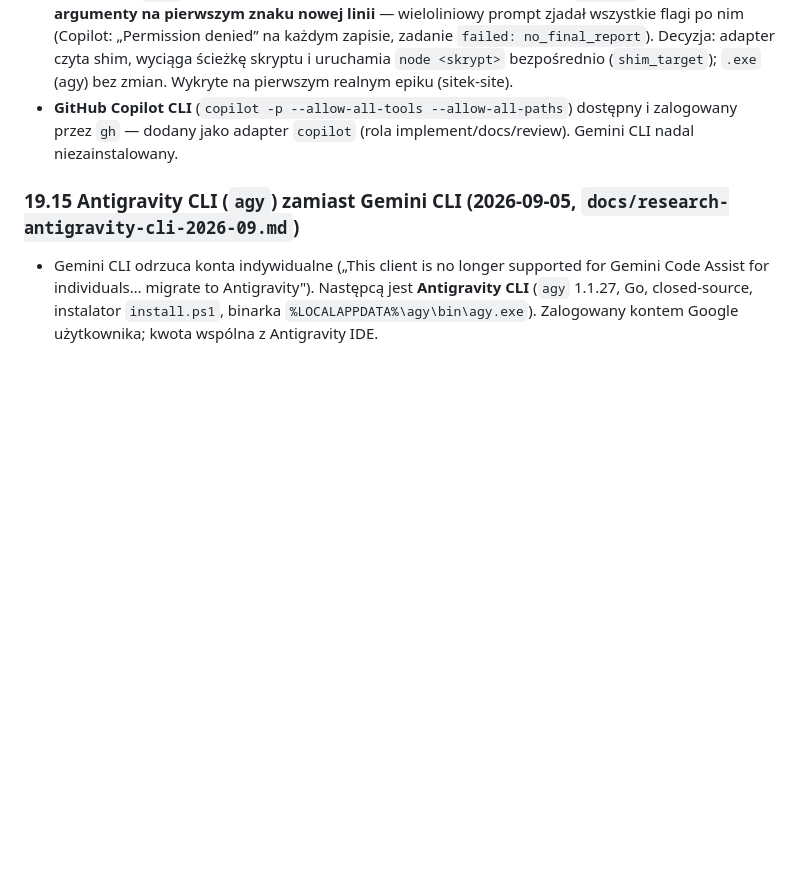
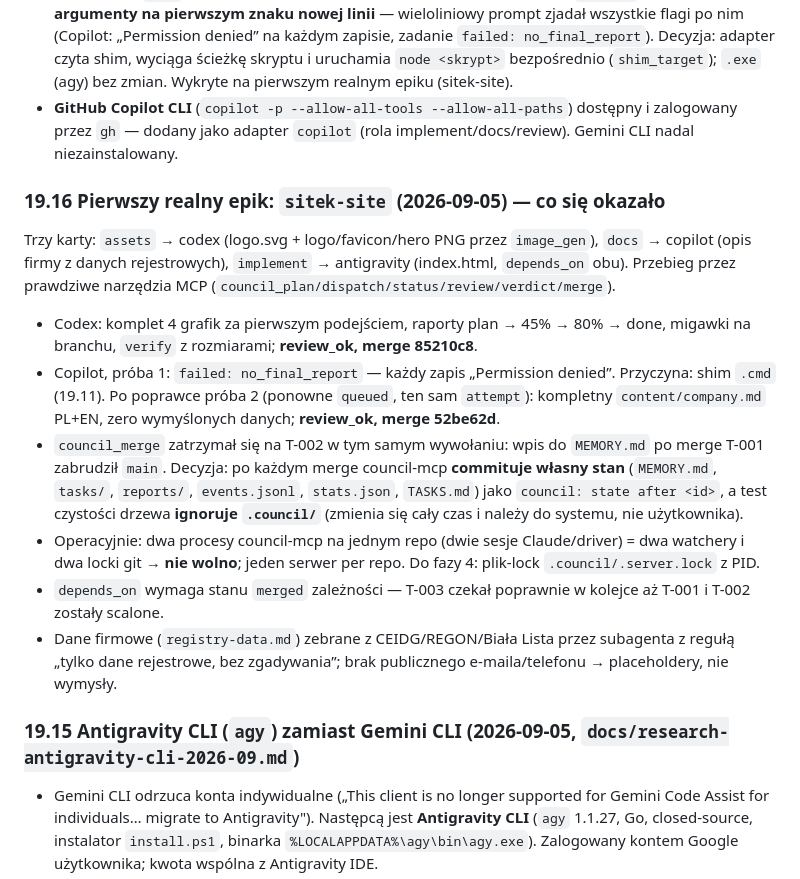
Before and after one commit to sitkowsp/super-claude-code, a Markdown page: DESIGN.md, the part around the change. GitHub-like rendering; blank space fills up the shorter version.

```diff
--- a/DESIGN.md
+++ b/DESIGN.md
@@ -778,6 +778,17 @@ Reguła stopu (§8) obowiązuje po fazie 1 z pomiarem z 19.4.
 - **Shimy npm `.cmd` na Windows** (codex, copilot, gemini) przechodzą przez `cmd.exe`, który **ucina argumenty na pierwszym znaku nowej linii** — wieloliniowy prompt zjadał wszystkie flagi po nim (Copilot: „Permission denied” na każdym zapisie, zadanie `failed: no_final_report`). Decyzja: adapter czyta shim, wyciąga ścieżkę skryptu i uruchamia `node <skrypt>` bezpośrednio (`shim_target`); `.exe` (agy) bez zmian. Wykryte na pierwszym realnym epiku (sitek-site).
 - **GitHub Copilot CLI** (`copilot -p --allow-all-tools --allow-all-paths`) dostępny i zalogowany przez `gh` — dodany jako adapter `copilot` (rola implement/docs/review). Gemini CLI nadal niezainstalowany.
 
+### 19.16 Pierwszy realny epik: `sitek-site` (2026-09-05) — co się okazało
+
+Trzy karty: `assets` → codex (logo.svg + logo/favicon/hero PNG przez `image_gen`), `docs` → copilot (opis firmy z danych rejestrowych), `implement` → antigravity (index.html, `depends_on` obu). Przebieg przez prawdziwe narzędzia MCP (`council_plan/dispatch/status/review/verdict/merge`).
+
+- Codex: komplet 4 grafik za pierwszym podejściem, raporty plan → 45% → 80% → done, migawki na branchu, `verify` z rozmiarami; **review_ok, merge 85210c8**.
+- Copilot, próba 1: `failed: no_final_report` — każdy zapis „Permission denied”. Przyczyna: shim `.cmd` (19.11). Po poprawce próba 2 (ponowne `queued`, ten sam `attempt`): kompletny `content/company.md` PL+EN, zero wymyślonych danych; **review_ok, merge 52be62d**.
+- `council_merge` zatrzymał się na T-002 w tym samym wywołaniu: wpis do `MEMORY.md` po merge T-001 zabrudził `main`. Decyzja: po każdym merge council-mcp **commituje własny stan** (`MEMORY.md`, `tasks/`, `reports/`, `events.jsonl`, `stats.json`, `TASKS.md`) jako `council: state after <id>`, a test czystości drzewa **ignoruje `.council/`** (zmienia się cały czas i należy do systemu, nie użytkownika).
+- Operacyjnie: dwa procesy council-mcp na jednym repo (dwie sesje Claude/driver) = dwa watchery i dwa locki git → **nie wolno**; jeden serwer per repo. Do fazy 4: plik-lock `.council/.server.lock` z PID.
+- `depends_on` wymaga stanu `merged` zależności — T-003 czekał poprawnie w kolejce aż T-001 i T-002 zostały scalone.
+- Dane firmowe (`registry-data.md`) zebrane z CEIDG/REGON/Biała Lista przez subagenta z regułą „tylko dane rejestrowe, bez zgadywania”; brak publicznego e-maila/telefonu → placeholdery, nie wymysły.
+
 ### 19.15 Antigravity CLI (`agy`) zamiast Gemini CLI (2026-09-05, `docs/research-antigravity-cli-2026-09.md`)
 
 - Gemini CLI odrzuca konta indywidualne („This client is no longer supported for Gemini Code Assist for individuals… migrate to Antigravity"). Następcą jest **Antigravity CLI** (`agy` 1.1.27, Go, closed-source, instalator `install.ps1`, binarka `%LOCALAPPDATA%\agy\bin\agy.exe`). Zalogowany kontem Google użytkownika; kwota wspólna z Antigravity IDE.
```
Also changed, not shown: README.md (+6 -1 lines).
